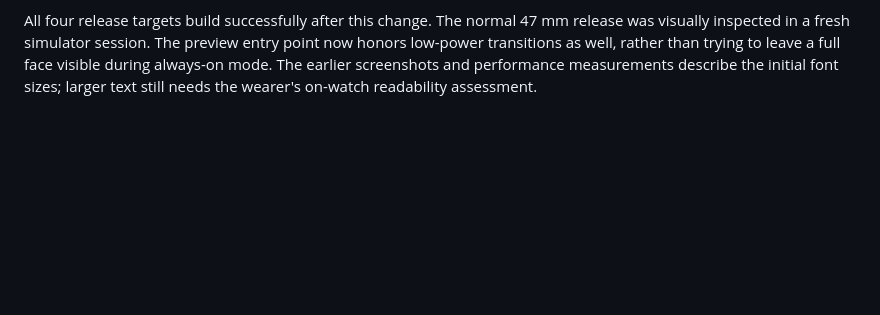
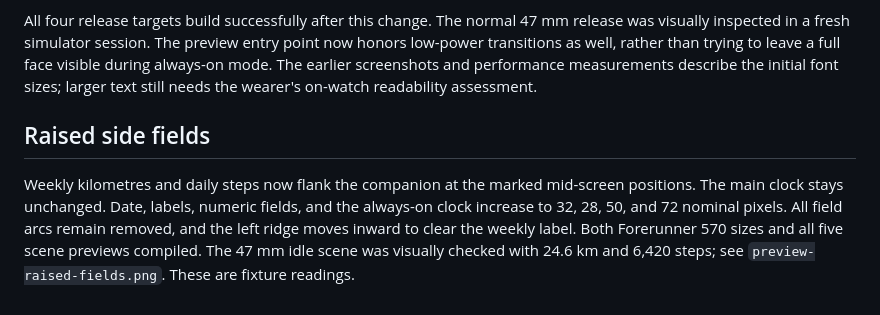
Before and after one commit to idomizrachi/garmin-tamagotchi, a Markdown page: docs/design/validation.md, the part around the change. Drawn GitHub-style; blank space fills up the shorter version.

```diff
--- a/docs/design/validation.md
+++ b/docs/design/validation.md
@@ -79,3 +79,13 @@ entry point now honors low-power transitions as well, rather than trying to
 leave a full face visible during always-on mode. The earlier screenshots and
 performance measurements describe the initial font sizes; larger text still
 needs the wearer's on-watch readability assessment.
+
+## Raised side fields
+
+Weekly kilometres and daily steps now flank the companion at the marked
+mid-screen positions. The main clock stays unchanged. Date, labels, numeric
+fields, and the always-on clock increase to 32, 28, 50, and 72 nominal pixels.
+All field arcs remain removed, and the left ridge moves inward to clear the
+weekly label. Both Forerunner 570 sizes and all five scene previews compiled.
+The 47 mm idle scene was visually checked with 24.6 km and 6,420 steps; see
+`preview-raised-fields.png`. These are fixture readings.
```
Also changed, not shown: README.md (+1 -1 lines), docs/design/preview-raised-fields.png (added), 1 other file.
